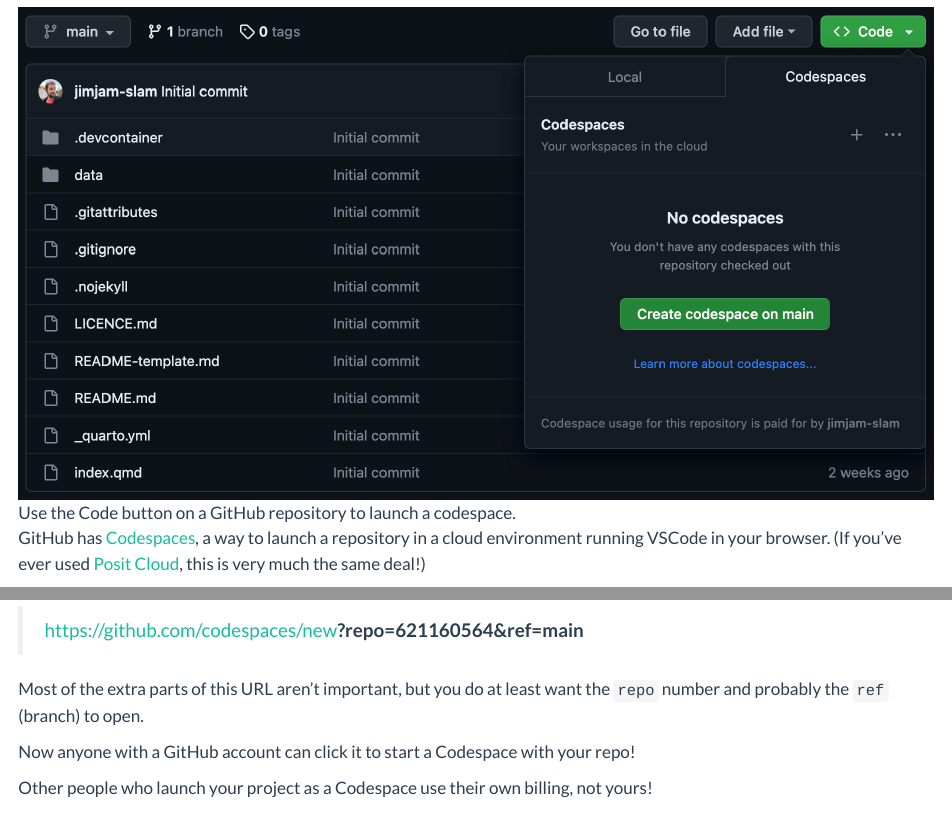
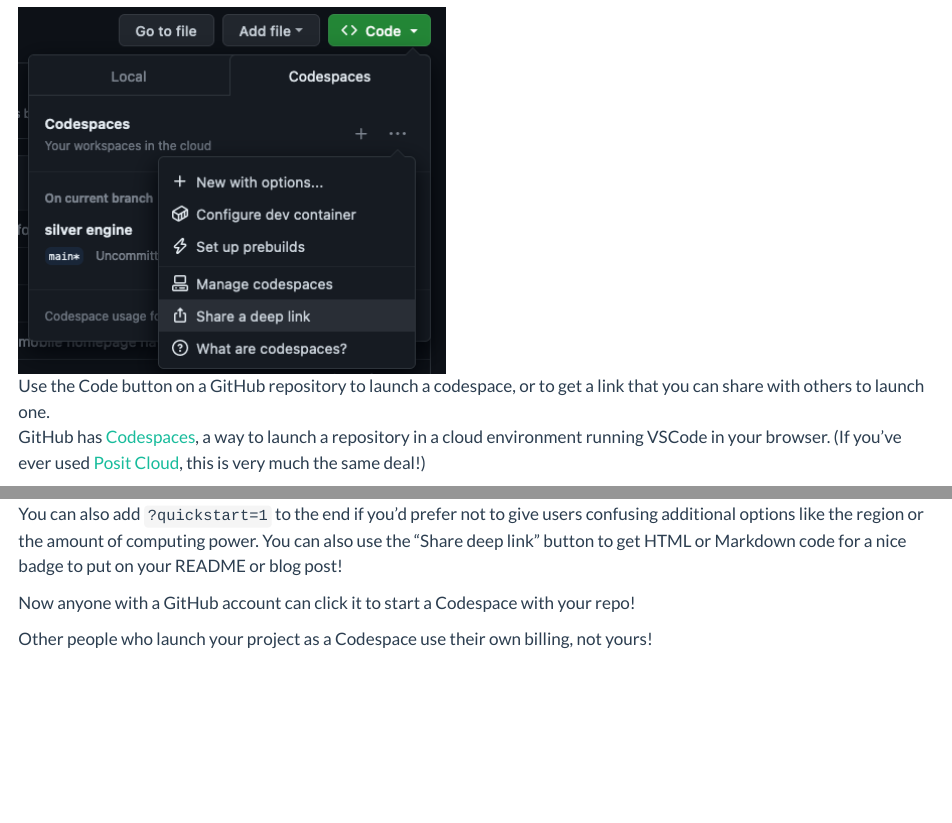
Before and after one commit to jimjam-slam/jamesgoldie-dev, a Quarto document (writing/dev-containers-in-r/index.qmd): the page in a window 1100 px wide, from 3700 px down, and a second part further down, joined at a grey line. Rendered offline with R 4.5, knitr and Pandoc in place of Quarto, with nearby package versions; badge pictures from the web are left out.

Commit message:
Update dev container post with easier link/badge

````diff
--- a/writing/dev-containers-in-r/index.qmd
+++ b/writing/dev-containers-in-r/index.qmd
@@ -110,7 +110,7 @@
 
 If you commit `devcontainer.json` to version control, other people who clone your repo and open it in VSCode will be able to launch it in a dev container, making it easy for them to match your environment. But that's not the best part.
 
-![Use the Code button on a GitHub repository to launch a codespace.](launch-codespace.png)
+![Use the Code button on a GitHub repository to launch a codespace, or to get a link that you can share with others to launch one.](launch-codespace.png)
 
 GitHub has [Codespaces](https://github.com/features/codespaces), a way to launch a repository in a cloud environment running VSCode in your browser. (If you've ever used [Posit Cloud](https://posit.cloud), this is very much the same deal!)
 
@@ -123,9 +126,11 @@
 
-> https://github.com/codespaces/new**?repo=621160564&ref=main**
+```
+https://codespaces.new/jimjam-slam/quarto-devcontainer-demo
+```
 
-::: {.aside}
-Most of the extra parts of this URL aren't important, but you do at least want the `repo` number and probably the `ref` (branch) to open.
-:::
+You can also add `?quickstart=1` to the end if you'd prefer not to give users confusing additional options like the region or the amount of computing power. You can also use the "Share deep link" button to get HTML or Markdown code for a nice badge to put on your README or blog post!
+
+[![Open in GitHub Codespaces](https://github.com/codespaces/badge.svg)](https://codespaces.new/jimjam-slam/quarto-devcontainer-demo?quickstart=1)
 
 Now anyone with a GitHub account can click it to start a Codespace with your repo!
 
````
Also changed, not shown: writing/dev-containers-in-r/launch-codespace.png, writing/dev-containers-in-r/index.qmd (5 more changed lines).
